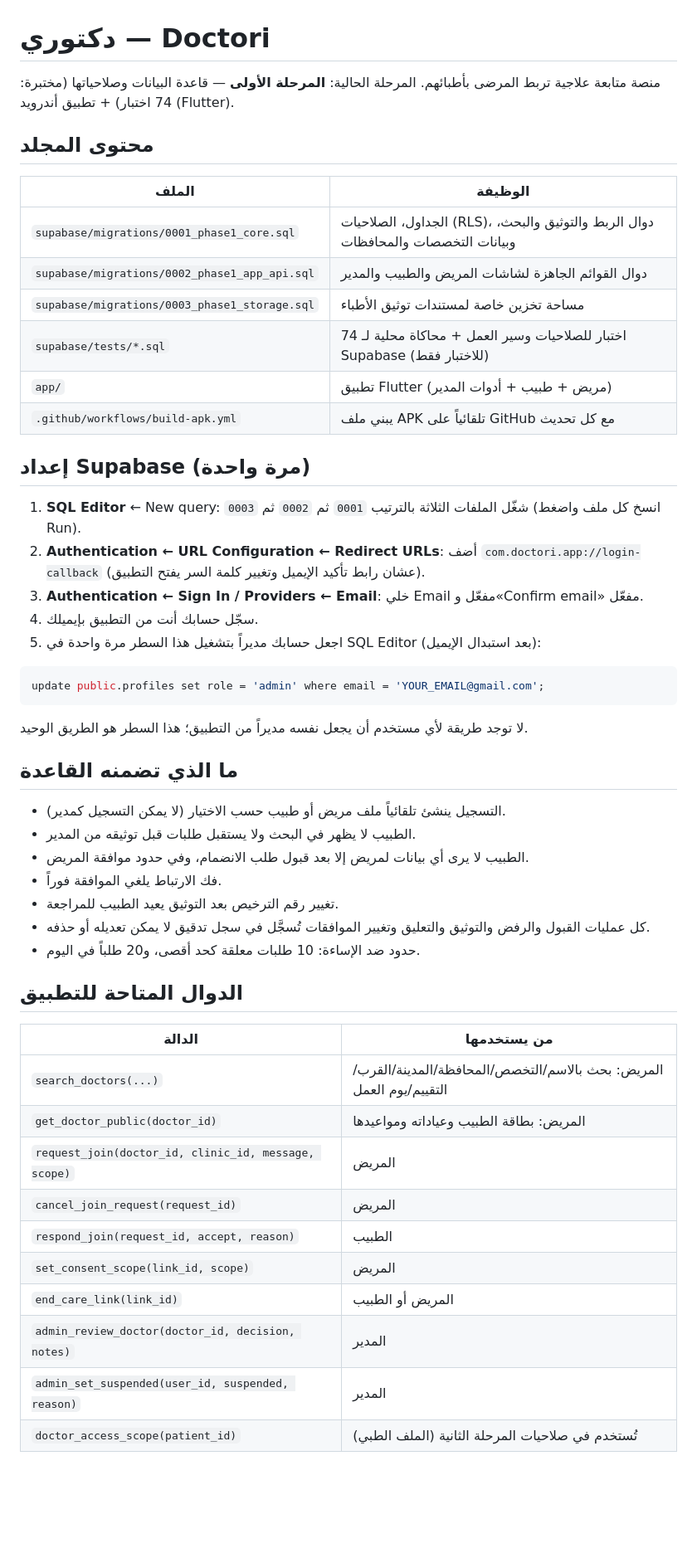
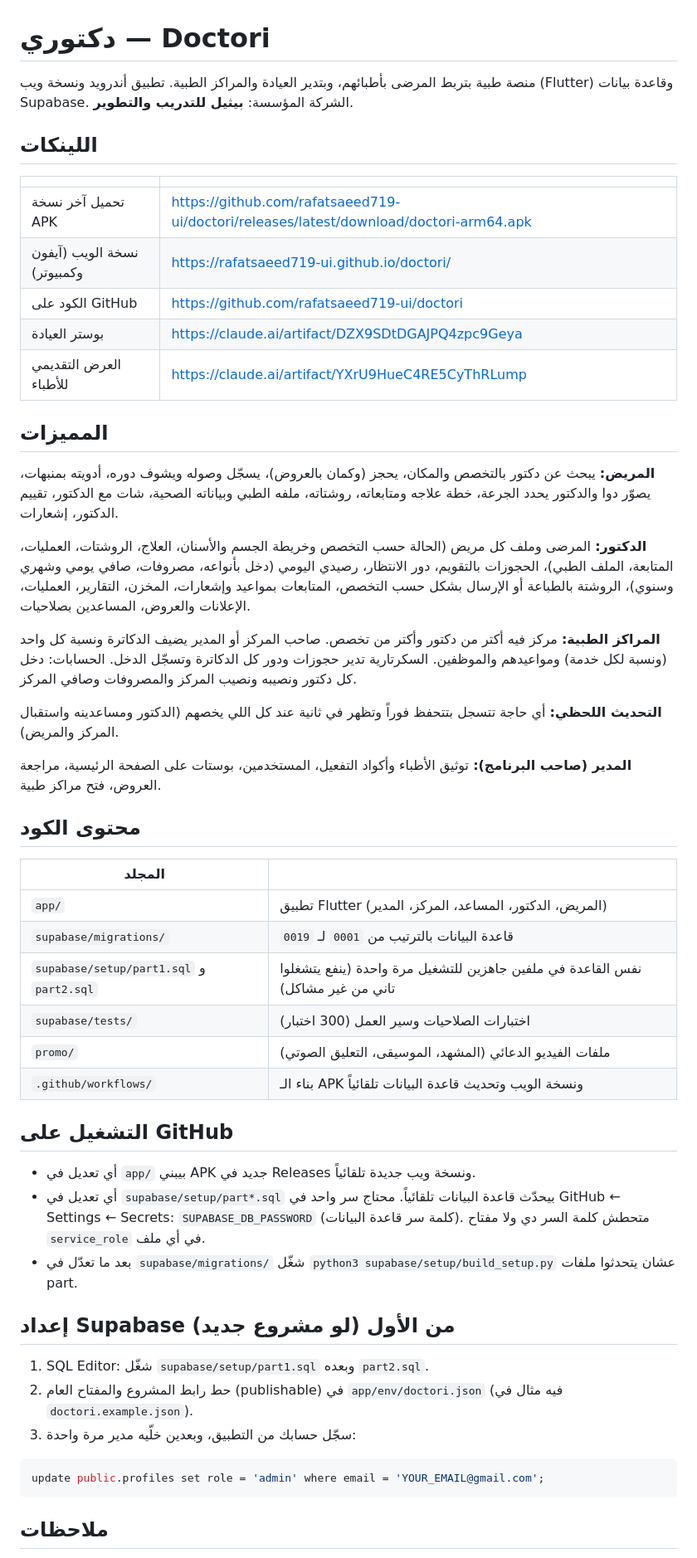
Before and after one commit to rafatsaeed719-ui/doctori, a Markdown page: README.md, the part around one of its changes. Shown at 83% size. Drawn GitHub-style; blank space fills up the shorter version.

Commit message:
README: full overview, links and setup
Co-Authored-By: Claude Opus 5.5 <noreply@anthropic.com>
Claude-Session: https://claude.ai/code/session_01Da9u7q6ouR83CC1akA1mZU

````diff
--- a/README.md
+++ b/README.md
@@ -1,54 +1,56 @@
 # دكتوري — Doctori
 
-منصة متابعة علاجية تربط المرضى بأطبائهم. المرحلة الحالية: **المرحلة الأولى** — قاعدة البيانات وصلاحياتها (مختبرة: 74 اختبار) + تطبيق أندرويد (Flutter).
+منصة طبية بتربط المرضى بأطبائهم، وبتدير العيادة والمراكز الطبية. تطبيق أندرويد ونسخة ويب (Flutter) وقاعدة بيانات Supabase.
+الشركة المؤسسة: **بيثيل للتدريب والتطوير**.
 
-## محتوى المجلد
+## اللينكات
 
-| الملف | الوظيفة |
+| | |
 | --- | --- |
-| `supabase/migrations/0001_phase1_core.sql` | الجداول، الصلاحيات (RLS)، دوال الربط والتوثيق والبحث، وبيانات التخصصات والمحافظات |
-| `supabase/migrations/0002_phase1_app_api.sql` | دوال القوائم الجاهزة لشاشات المريض والطبيب والمدير |
-| `supabase/migrations/0003_phase1_storage.sql` | مساحة تخزين خاصة لمستندات توثيق الأطباء |
-| `supabase/tests/*.sql` | 74 اختبار للصلاحيات وسير العمل + محاكاة محلية لـ Supabase (للاختبار فقط) |
-| `app/` | تطبيق Flutter (مريض + طبيب + أدوات المدير) |
-| `.github/workflows/build-apk.yml` | يبني ملف APK تلقائياً على GitHub مع كل تحديث |
+| تحميل آخر نسخة APK | https://github.com/rafatsaeed719-ui/doctori/releases/latest/download/doctori-arm64.apk |
+| نسخة الويب (آيفون وكمبيوتر) | https://rafatsaeed719-ui.github.io/doctori/ |
+| الكود على GitHub | https://github.com/rafatsaeed719-ui/doctori |
+| بوستر العيادة | https://claude.ai/artifact/DZX9SDtDGAJPQ4zpc9Geya |
+| العرض التقديمي للأطباء | https://claude.ai/artifact/YXrU9HueC4RE5CyThRLump |
 
-## إعداد Supabase (مرة واحدة)
+## المميزات
 
-1. **SQL Editor** ← New query: شغّل الملفات الثلاثة بالترتيب `0001` ثم `0002` ثم `0003` (انسخ كل ملف واضغط Run).
-2. **Authentication ← URL Configuration ← Redirect URLs**: أضف `com.doctori.app://login-callback` (عشان رابط تأكيد الإيميل وتغيير كلمة السر يفتح التطبيق).
-3. **Authentication ← Sign In / Providers ← Email**: خلي Email مفعّل و«Confirm email» مفعّل.
-4. سجّل حسابك أنت من التطبيق بإيميلك.
-5. اجعل حسابك مديراً بتشغيل هذا السطر مرة واحدة في SQL Editor (بعد استبدال الإيميل):
+**المريض:** يبحث عن دكتور بالتخصص والمكان، يحجز (وكمان بالعروض)، يسجّل وصوله ويشوف دوره، أدويته بمنبهات، يصوّر دوا والدكتور يحدد الجرعة، خطة علاجه ومتابعاته، روشتاته، ملفه الطبي وبياناته الصحية، شات مع الدكتور، تقييم الدكتور، إشعارات.
+
+**الدكتور:** المرضى وملف كل مريض (الحالة حسب التخصص وخريطة الجسم والأسنان، العلاج، الروشتات، العمليات، المتابعة، الملف الطبي)، الحجوزات بالتقويم، دور الانتظار، رصيدي اليومي (دخل بأنواعه، مصروفات، صافي يومي وشهري وسنوي)، الروشتة بالطباعة أو الإرسال بشكل حسب التخصص، المتابعات بمواعيد وإشعارات، المخزن، التقارير، العمليات، الإعلانات والعروض، المساعدين بصلاحيات.
+
+**المراكز الطبية:** مركز فيه أكتر من دكتور وأكتر من تخصص. صاحب المركز أو المدير يضيف الدكاترة ونسبة كل واحد (ونسبة لكل خدمة) ومواعيدهم والموظفين. السكرتارية تدير حجوزات ودور كل الدكاترة وتسجّل الدخل. الحسابات: دخل كل دكتور ونصيبه ونصيب المركز والمصروفات وصافي المركز.
+
+**التحديث اللحظي:** أي حاجة تتسجل بتتحفظ فوراً وتظهر في ثانية عند كل اللي يخصهم (الدكتور ومساعدينه واستقبال المركز والمريض).
+
+**المدير (صاحب البرنامج):** توثيق الأطباء وأكواد التفعيل، المستخدمين، بوستات على الصفحة الرئيسية، مراجعة العروض، فتح مراكز طبية.
+
+## محتوى الكود
+
+| المجلد | |
+| --- | --- |
+| `app/` | تطبيق Flutter (المريض، الدكتور، المساعد، المركز، المدير) |
+| `supabase/migrations/` | قاعدة البيانات بالترتيب من `0001` لـ `0019` |
+| `supabase/setup/part1.sql` و `part2.sql` | نفس القاعدة في ملفين جاهزين للتشغيل مرة واحدة (ينفع يتشغلوا تاني من غير مشاكل) |
+| `supabase/tests/` | اختبارات الصلاحيات وسير العمل (300 اختبار) |
+| `promo/` | ملفات الفيديو الدعائي (المشهد، الموسيقى، التعليق الصوتي) |
+| `.github/workflows/` | بناء الـ APK ونسخة الويب وتحديث قاعدة البيانات تلقائياً |
+
+## التشغيل على GitHub
+
+- أي تعديل في `app/` بيبني APK جديد في Releases ونسخة ويب جديدة تلقائياً.
+- أي تعديل في `supabase/setup/part*.sql` بيحدّث قاعدة البيانات تلقائياً. محتاج سر واحد في GitHub ← Settings ← Secrets: `SUPABASE_DB_PASSWORD` (كلمة سر قاعدة البيانات). متحطش كلمة السر دي ولا مفتاح `service_role` في أي ملف.
+- بعد ما تعدّل في `supabase/migrations/` شغّل `python3 supabase/setup/build_setup.py` عشان يتحدثوا ملفات part.
+
+## إعداد Supabase من الأول (لو مشروع جديد)
+
+1. SQL Editor: شغّل `supabase/setup/part1.sql` وبعده `part2.sql`.
+2. حط رابط المشروع والمفتاح العام (publishable) في `app/env/doctori.json` (فيه مثال في `doctori.example.json`).
+3. سجّل حسابك من التطبيق، وبعدين خلّيه مدير مرة واحدة:
 
 ```sql
 update public.profiles set role = 'admin' where email = 'YOUR_EMAIL@gmail.com';
 ```
 
-لا توجد طريقة لأي مستخدم أن يجعل نفسه مديراً من التطبيق؛ هذا السطر هو الطريق الوحيد.
+## ملاحظات
 
-## ما الذي تضمنه القاعدة
-
-- التسجيل ينشئ تلقائياً ملف مريض أو طبيب حسب الاختيار (لا يمكن التسجيل كمدير).
-- الطبيب لا يظهر في البحث ولا يستقبل طلبات قبل توثيقه من المدير.
-- الطبيب لا يرى أي بيانات لمريض إلا بعد قبول طلب الانضمام، وفي حدود موافقة المريض.
-- فك الارتباط يلغي الموافقة فوراً.
-- تغيير رقم الترخيص بعد التوثيق يعيد الطبيب للمراجعة.
-- كل عمليات القبول والرفض والتوثيق والتعليق وتغيير الموافقات تُسجَّل في سجل تدقيق لا يمكن تعديله أو حذفه.
-- حدود ضد الإساءة: 10 طلبات معلقة كحد أقصى، و20 طلباً في اليوم.
-
-## الدوال المتاحة للتطبيق
-
-| الدالة | من يستخدمها |
-| --- | --- |
-| `search_doctors(...)` | المريض: بحث بالاسم/التخصص/المحافظة/المدينة/القرب/التقييم/يوم العمل |
-| `get_doctor_public(doctor_id)` | المريض: بطاقة الطبيب وعياداته ومواعيدها |
-| `request_join(doctor_id, clinic_id, message, scope)` | المريض |
-| `cancel_join_request(request_id)` | المريض |
-| `respond_join(request_id, accept, reason)` | الطبيب |
-| `set_consent_scope(link_id, scope)` | المريض |
-| `end_care_link(link_id)` | المريض أو الطبيب |
-| `admin_review_doctor(doctor_id, decision, notes)` | المدير |
-| `admin_set_suspended(user_id, suspended, reason)` | المدير |
-| `doctor_access_scope(patient_id)` | تُستخدم في صلاحيات المرحلة الثانية (الملف الطبي) |
-
````
Also changed, not shown: other parts of README.md (+3 -25 lines).
